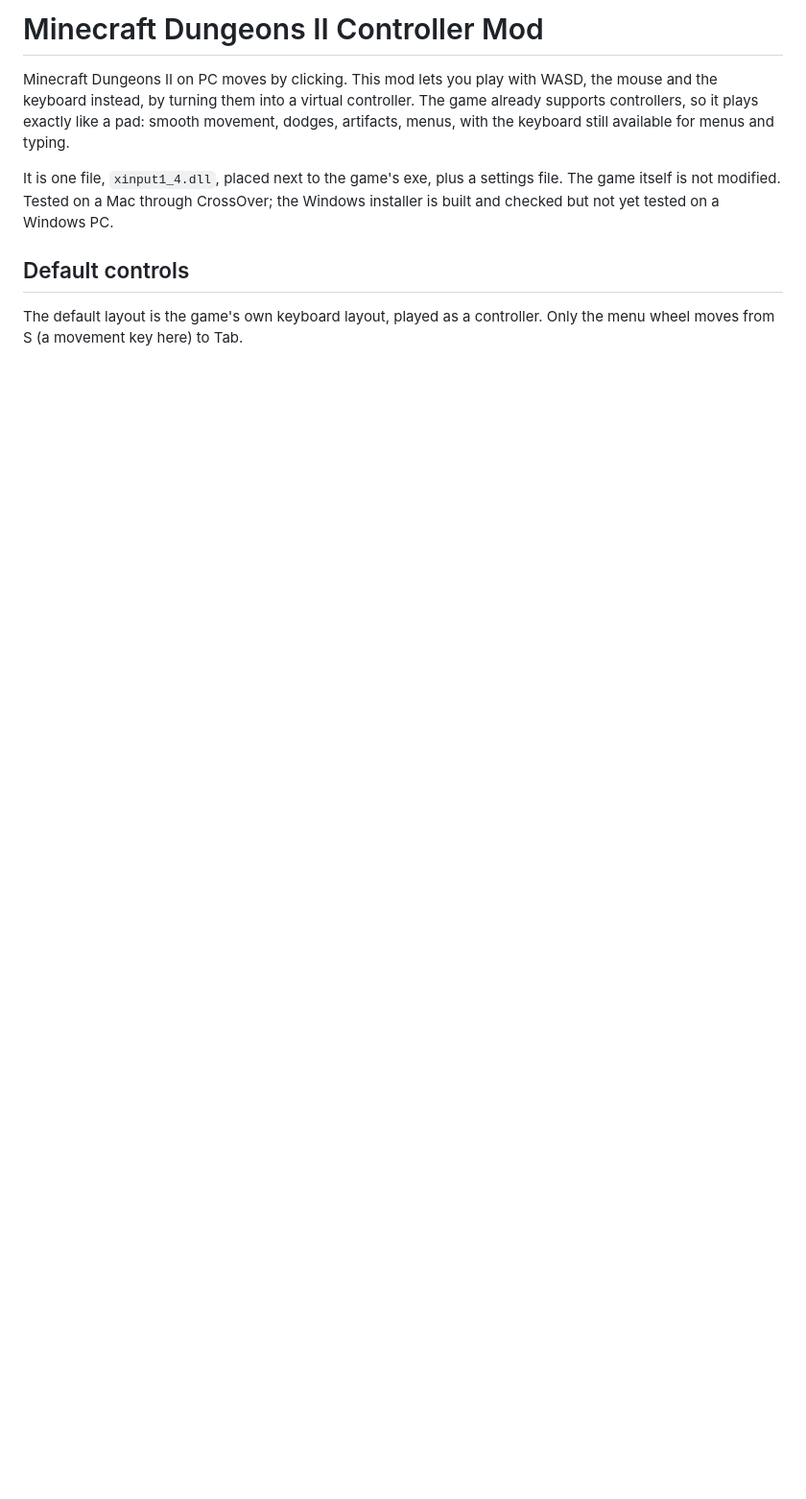
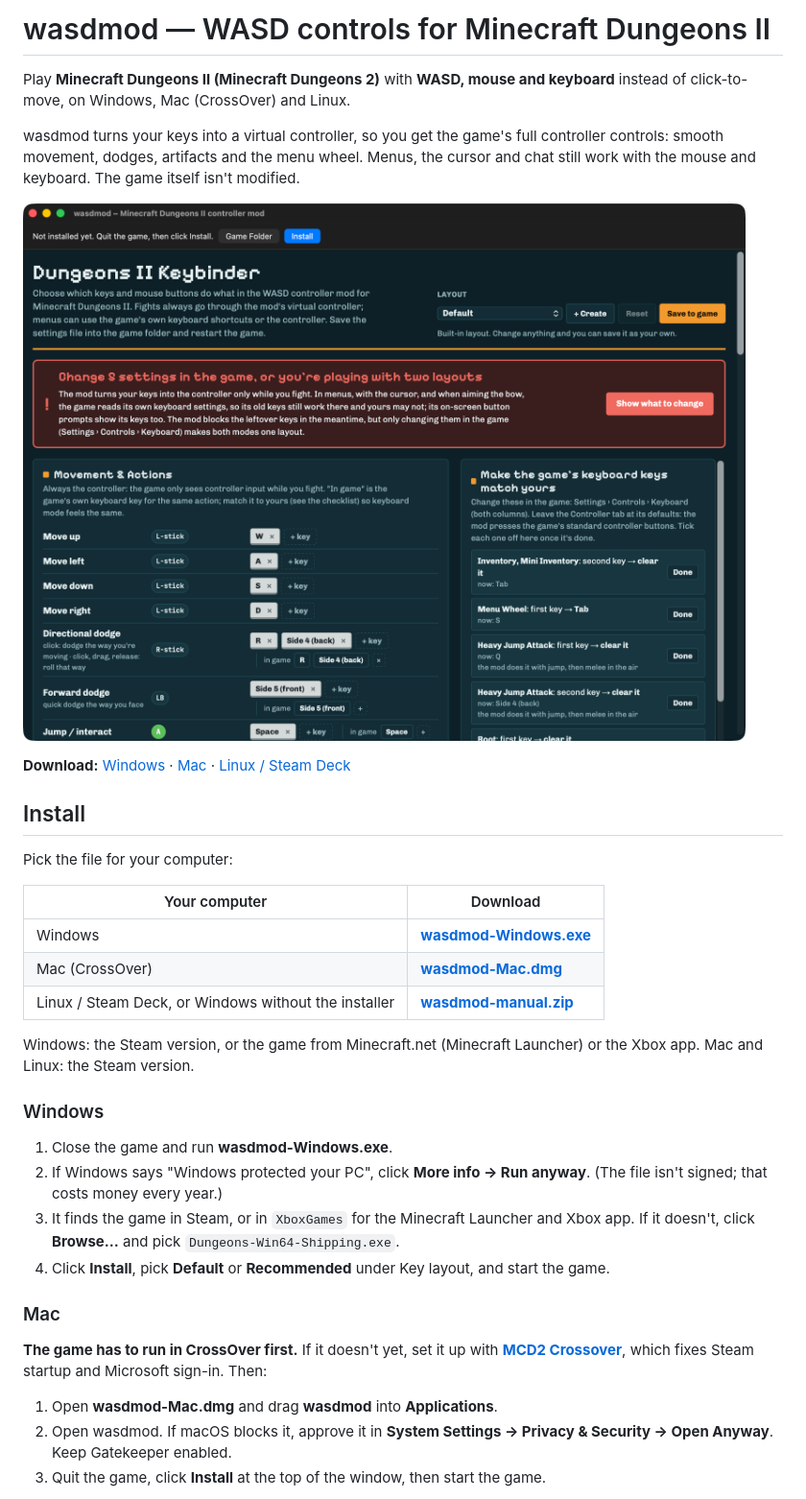
Before and after one commit to Wanzho/mcd2-wasd, a Markdown page: README.md, the part around one of its changes. Shown at 96% size. Drawn GitHub-style; pictures changed too: docs/wasdmod-mac.png (added); blank space fills up the shorter version.

```diff
--- a/README.md
+++ b/README.md
@@ -1,16 +1,37 @@
-# Minecraft Dungeons II Controller Mod
+# wasdmod — WASD controls for Minecraft Dungeons II
 
-Minecraft Dungeons II on PC moves by clicking. This mod lets you play with
-WASD, the mouse and the keyboard instead, by turning them into a virtual
-controller. The game already supports controllers, so it plays exactly like a
-pad: smooth movement, dodges, artifacts, menus, with the keyboard still
-available for menus and typing.
+Play **Minecraft Dungeons II (Minecraft Dungeons 2)** with **WASD, mouse and keyboard** instead of click-to-move, on Windows, Mac (CrossOver) and Linux.
 
-It is one file, `xinput1_4.dll`, placed next to the game's exe, plus a settings
-file. The game itself is not modified. Tested on a Mac through CrossOver;
-the Windows installer is built and checked but not yet tested on a Windows PC.
+wasdmod turns your keys into a virtual controller, so you get the game's full controller controls: smooth movement, dodges, artifacts and the menu wheel. Menus, the cursor and chat still work with the mouse and keyboard. The game itself isn't modified.
 
-## Default controls
+![The wasdmod app on a Mac: install at the top, the key layout editor below](docs/wasdmod-mac.png)
 
-The default layout is the game's own keyboard layout, played as a controller.
-Only the menu wheel moves from S (a movement key here) to Tab.
+**Download:** [Windows](https://github.com/Wanzho/mcd2-wasd/raw/main/dist/wasdmod-Windows.exe) · [Mac](https://github.com/Wanzho/mcd2-wasd/raw/main/dist/wasdmod-Mac.dmg) · [Linux / Steam Deck](https://github.com/Wanzho/mcd2-wasd/raw/main/dist/wasdmod-manual.zip)
+
+## Install
+
+Pick the file for your computer:
+
+| Your computer | Download |
+|---|---|
+| Windows | [**wasdmod-Windows.exe**](https://github.com/Wanzho/mcd2-wasd/raw/main/dist/wasdmod-Windows.exe) |
+| Mac (CrossOver) | [**wasdmod-Mac.dmg**](https://github.com/Wanzho/mcd2-wasd/raw/main/dist/wasdmod-Mac.dmg) |
+| Linux / Steam Deck, or Windows without the installer | [**wasdmod-manual.zip**](https://github.com/Wanzho/mcd2-wasd/raw/main/dist/wasdmod-manual.zip) |
+
+Windows: the Steam version, or the game from Minecraft.net (Minecraft Launcher) or the Xbox app. Mac and Linux: the Steam version.
+
+### Windows
+
+1. Close the game and run **wasdmod-Windows.exe**.
+2. If Windows says "Windows protected your PC", click **More info → Run anyway**. (The file isn't signed; that costs money every year.)
+3. It finds the game in Steam, or in `XboxGames` for the Minecraft Launcher and Xbox app. If it doesn't, click **Browse…** and pick `Dungeons-Win64-Shipping.exe`.
+4. Click **Install**, pick **Default** or **Recommended** under Key layout, and start the game.
+
+### Mac
+
+**The game has to run in CrossOver first.** If it doesn't yet, set it up with **[MCD2 Crossover](https://github.com/Wanzho/mcd2-crossover)**, which fixes Steam startup and Microsoft sign-in. Then:
+
+1. Open **wasdmod-Mac.dmg** and drag **wasdmod** into **Applications**.
+2. Open wasdmod. If macOS blocks it, approve it in **System Settings → Privacy & Security → Open Anyway**. Keep Gatekeeper enabled.
+3. Quit the game, click **Install** at the top of the window, then start the game.
+
```
Also changed, not shown: other parts of README.md (+145 -100 lines), 2 other files.
